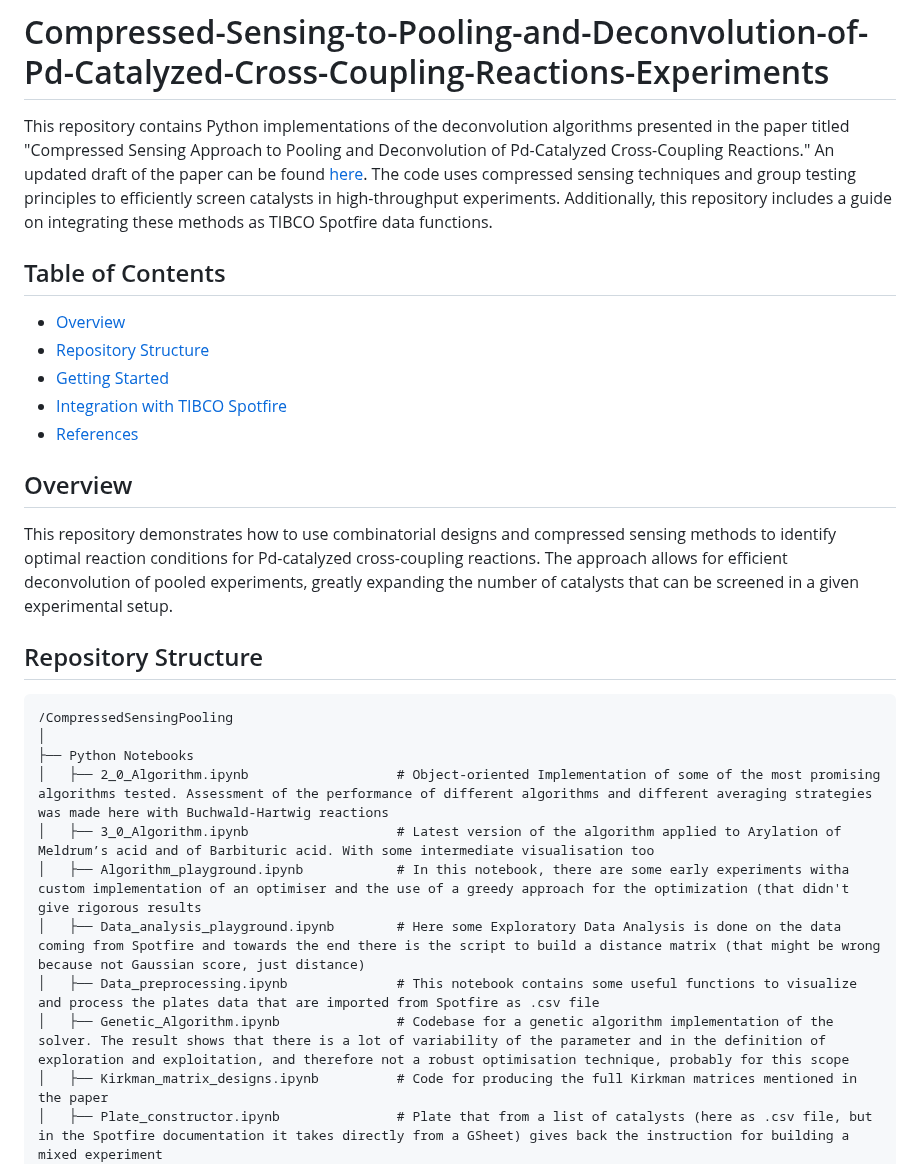
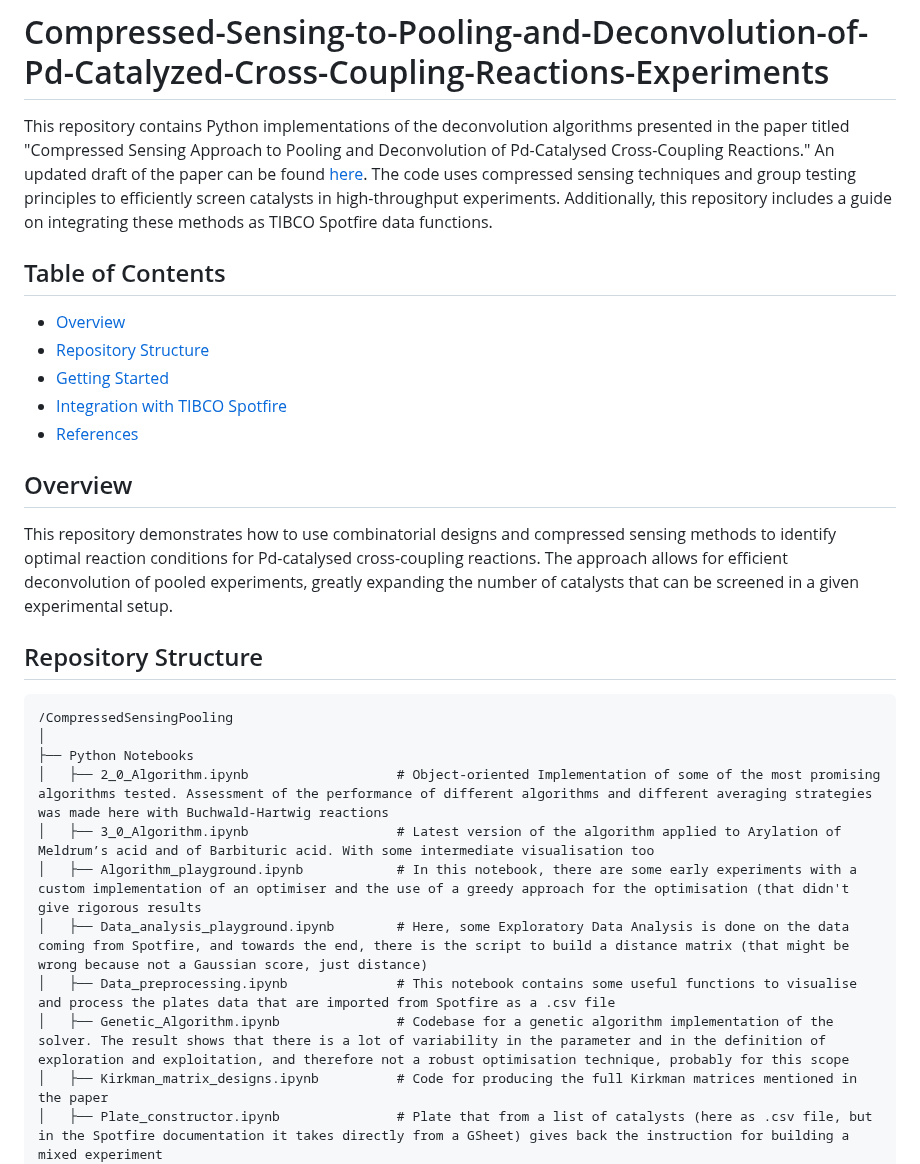
Before and after one commit to LorenzoTarricone/Compressed-Sensing-to-Pooling-and-Deconvolution-of-Pd-Catalyzed-Cross-Coupling-Reactions-Experiments, a Markdown page: README.md, the part around one of its changes. Rendered like a GitHub page.

````diff
--- a/README.md
+++ b/README.md
@@ -1,5 +1,5 @@
 # Compressed-Sensing-to-Pooling-and-Deconvolution-of-Pd-Catalyzed-Cross-Coupling-Reactions-Experiments
-This repository contains Python implementations of the deconvolution algorithms presented in the paper titled "Compressed Sensing Approach to Pooling and Deconvolution of Pd-Catalyzed Cross-Coupling Reactions." An updated draft of the paper can be found [here](https://drive.google.com/file/d/10rbDDRqr5-LMHrAWEbvfnymOKy3wxHzL/view?usp=drive_link). The code uses compressed sensing techniques and group testing principles to efficiently screen catalysts in high-throughput experiments. Additionally, this repository includes a guide on integrating these methods as TIBCO Spotfire data functions.
+This repository contains Python implementations of the deconvolution algorithms presented in the paper titled "Compressed Sensing Approach to Pooling and Deconvolution of Pd-Catalysed Cross-Coupling Reactions." An updated draft of the paper can be found [here](https://drive.google.com/file/d/10rbDDRqr5-LMHrAWEbvfnymOKy3wxHzL/view?usp=drive_link). The code uses compressed sensing techniques and group testing principles to efficiently screen catalysts in high-throughput experiments. Additionally, this repository includes a guide on integrating these methods as TIBCO Spotfire data functions.
 
 ## Table of Contents
 - [Overview](#overview)
@@ -9,7 +9,7 @@ This repository contains Python implementations of the deconvolution algorithms
 - [References](#references)
 
 ## Overview
-This repository demonstrates how to use combinatorial designs and compressed sensing methods to identify optimal reaction conditions for Pd-catalyzed cross-coupling reactions. The approach allows for efficient deconvolution of pooled experiments, greatly expanding the number of catalysts that can be screened in a given experimental setup.
+This repository demonstrates how to use combinatorial designs and compressed sensing methods to identify optimal reaction conditions for Pd-catalysed cross-coupling reactions. The approach allows for efficient deconvolution of pooled experiments, greatly expanding the number of catalysts that can be screened in a given experimental setup.
 
 ## Repository Structure
 ```
@@ -18,10 +18,10 @@ This repository demonstrates how to use combinatorial designs and compressed sen
 ├── Python Notebooks
 │   ├── 2_0_Algorithm.ipynb                   # Object-oriented Implementation of some of the most promising algorithms tested. Assessment of the performance of different algorithms and different averaging strategies was made here with Buchwald-Hartwig reactions
 │   ├── 3_0_Algorithm.ipynb                   # Latest version of the algorithm applied to Arylation of Meldrum’s acid and of Barbituric acid. With some intermediate visualisation too
-│   ├── Algorithm_playground.ipynb            # In this notebook, there are some early experiments witha  custom implementation of an optimiser and the use of a greedy approach for the optimization (that didn't give rigorous results
-│   ├── Data_analysis_playground.ipynb        # Here some Exploratory Data Analysis is done on the data coming from Spotfire and towards the end there is the script to build a distance matrix (that might be wrong because not Gaussian score, just distance)
-│   ├── Data_preprocessing.ipynb              # This notebook contains some useful functions to visualize and process the plates data that are imported from Spotfire as .csv file
-│   ├── Genetic_Algorithm.ipynb               # Codebase for a genetic algorithm implementation of the solver. The result shows that there is a lot of variability of the parameter and in the definition of exploration and exploitation, and therefore not a robust optimisation technique, probably for this scope
+│   ├── Algorithm_playground.ipynb            # In this notebook, there are some early experiments with a  custom implementation of an optimiser and the use of a greedy approach for the optimisation (that didn't give rigorous results
+│   ├── Data_analysis_playground.ipynb        # Here, some Exploratory Data Analysis is done on the data coming from Spotfire, and towards the end, there is the script to build a distance matrix (that might be wrong because not a Gaussian score, just distance)
+│   ├── Data_preprocessing.ipynb              # This notebook contains some useful functions to visualise and process the plates data that are imported from Spotfire as a .csv file
+│   ├── Genetic_Algorithm.ipynb               # Codebase for a genetic algorithm implementation of the solver. The result shows that there is a lot of variability in the parameter and in the definition of exploration and exploitation, and therefore not a robust optimisation technique, probably for this scope
 │   ├── Kirkman_matrix_designs.ipynb          # Code for producing the full Kirkman matrices mentioned in the paper
 │   ├── Plate_constructor.ipynb               # Plate that from a list of catalysts (here as .csv file, but in the Spotfire documentation it takes directly from a GSheet) gives back the instruction for building a mixed experiment
 │   ├── SpotfireProcessing.ipynb              # Implementation of the final version of the code that will be used as a Python data function in Spotfire. The most recent version (with the implementation of the chemical prior) is at the bottom.
````
Also changed, not shown: other parts of README.md (+10 -7 lines).
